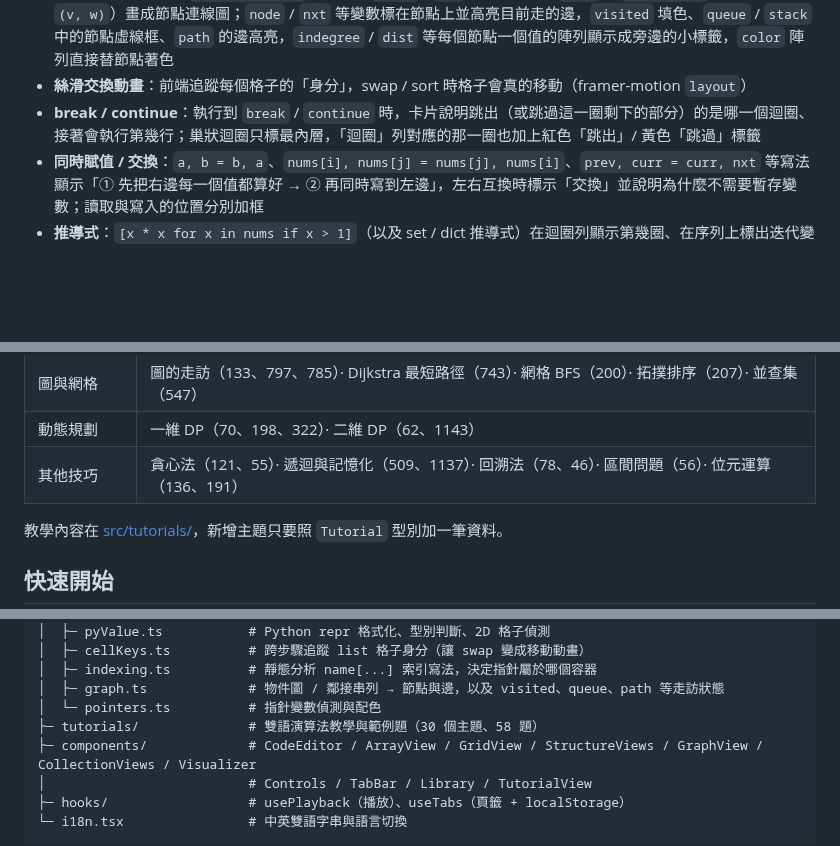
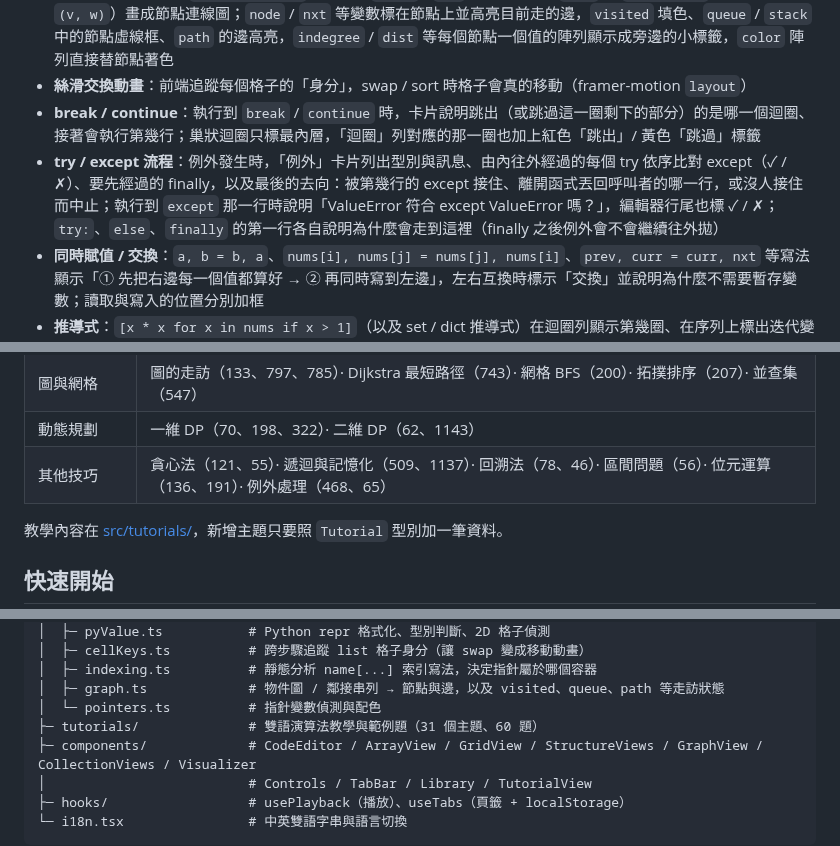
Before and after one commit to Power28/AlgoAlive, a Markdown page: README.md, 3 parts joined by grey strips. Rendered like a GitHub page; blank space fills up the shorter version.

```diff
--- a/README.md
+++ b/README.md
@@ -23,6 +23,7 @@ AlgoAlive 是專為 **Python LeetCode 刷題** 設計的互動式步驟動畫器
 - **一般圖**：自訂節點（`Node.neighbors`）或名為 `graph` / `adj` 的鄰接串列（`dict` 或 `list[list]`，可帶權重 `(v, w)`）畫成節點連線圖；`node` / `nxt` 等變數標在節點上並高亮目前走的邊，`visited` 填色、`queue` / `stack` 中的節點虛線框、`path` 的邊高亮，`indegree` / `dist` 等每個節點一個值的陣列顯示成旁邊的小標籤，`color` 陣列直接替節點著色
 - **絲滑交換動畫**：前端追蹤每個格子的「身分」，swap / sort 時格子會真的移動（framer-motion `layout`）
 - **break / continue**：執行到 `break` / `continue` 時，卡片說明跳出（或跳過這一圈剩下的部分）的是哪一個迴圈、接著會執行第幾行；巢狀迴圈只標最內層，「迴圈」列對應的那一圈也加上紅色「跳出」/ 黃色「跳過」標籤
+- **try / except 流程**：例外發生時，「例外」卡片列出型別與訊息、由內往外經過的每個 try 依序比對 except（✓ / ✗）、要先經過的 finally，以及最後的去向：被第幾行的 except 接住、離開函式丟回呼叫者的哪一行，或沒人接住而中止；執行到 `except` 那一行時說明「ValueError 符合 except ValueError 嗎？」，編輯器行尾也標 ✓ / ✗；`try:`、`else`、`finally` 的第一行各自說明為什麼會走到這裡（finally 之後例外會不會繼續往外拋）
 - **同時賦值 / 交換**：`a, b = b, a`、`nums[i], nums[j] = nums[j], nums[i]`、`prev, curr = curr, nxt` 等寫法顯示「① 先把右邊每一個值都算好 → ② 再同時寫到左邊」，左右互換時標示「交換」並說明為什麼不需要暫存變數；讀取與寫入的位置分別加框
 - **推導式**：`[x * x for x in nums if x > 1]`（以及 set / dict 推導式）在迴圈列顯示第幾圈、在序列上標出迭代變數，「推導式」卡片顯示這一圈的元素、條件是否通過、算出的值，結果清單一格一格長出來
 - **切片**：`s[i:j]`、`nums[:mid]`、`path[:]` 在原本的陣列 / 字串上框出被切出的範圍並標示結果（`s[left:right] → 'bcd'`），有間隔的切片（`[::2]`、`[::-1]`）個別標出被選到的格子
@@ -63,7 +64,7 @@ AlgoAlive 是專為 **Python LeetCode 刷題** 設計的互動式步驟動畫器
 | 堆疊、佇列與堆積 | 堆疊（20、150）· 佇列與雙端佇列（1700、239）· 單調堆疊（739、496）· 堆積 / 優先佇列（215、347、1046） |
 | 圖與網格 | 圖的走訪（133、797、785）· Dijkstra 最短路徑（743）· 網格 BFS（200）· 拓撲排序（207）· 並查集（547） |
 | 動態規劃 | 一維 DP（70、198、322）· 二維 DP（62、1143） |
-| 其他技巧 | 貪心法（121、55）· 遞迴與記憶化（509、1137）· 回溯法（78、46）· 區間問題（56）· 位元運算（136、191） |
+| 其他技巧 | 貪心法（121、55）· 遞迴與記憶化（509、1137）· 回溯法（78、46）· 區間問題（56）· 位元運算（136、191）· 例外處理（468、65） |
 
 
 教學內容在 [src/tutorials/](src/tutorials/)，新增主題只要照 `Tutorial` 型別加一筆資料。
@@ -119,7 +120,7 @@ src/
 │  ├─ indexing.ts          # 靜態分析 name[...] 索引寫法，決定指針屬於哪個容器
 │  ├─ graph.ts             # 物件圖 / 鄰接串列 → 節點與邊，以及 visited、queue、path 等走訪狀態
 │  └─ pointers.ts          # 指針變數偵測與配色
-├─ tutorials/              # 雙語演算法教學與範例題（30 個主題、58 題）
+├─ tutorials/              # 雙語演算法教學與範例題（31 個主題、60 題）
 ├─ components/             # CodeEditor / ArrayView / GridView / StructureViews / GraphView / CollectionViews / Visualizer
 │                          # Controls / TabBar / Library / TutorialView
 ├─ hooks/                  # usePlayback（播放）、useTabs（頁籤 + localStorage）
```
Also changed, not shown: docs/tutorials.png, 13 other files.
